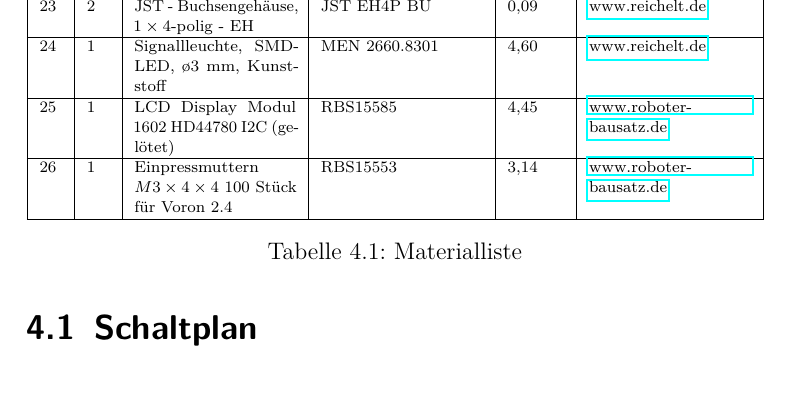
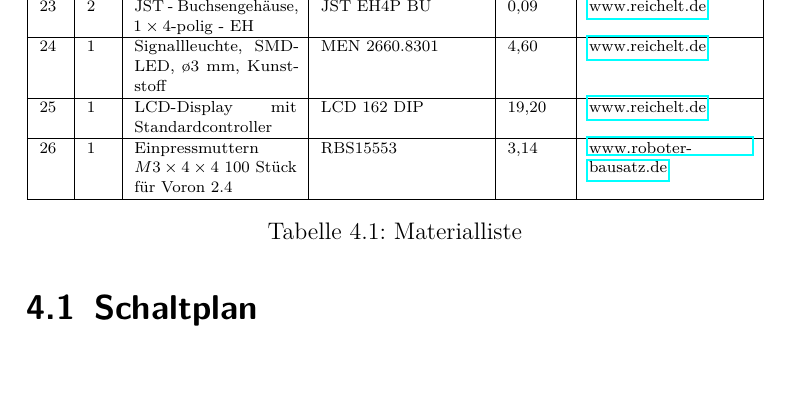
Before and after one commit to janterveen/A24-27-DemonstratorSchrittmotor, a LaTeX book (Template/report/DemonstratorSchrittmotor.tex, which reads Template/report/Contents/de/Materialliste.tex): part of page 33 of 50, cut so that both start at the same text. Compiled offline with pdfLaTeX.

Commit message:
Update Materialliste.tex

```diff
--- a/Template/report/Contents/de/Materialliste.tex
+++ b/Template/report/Contents/de/Materialliste.tex
@@ -65,7 +65,7 @@
 		\hline
 		24 & 1 & Signallleuchte, SMD-LED, ø3\ mm, Kunststoff & MEN 2660.8301 & 4,60 & \href{https://wwww.reichelt.de}{www.reichelt.de} \\
 		\hline
-		25 & 1 & LCD Display Modul 1602 HD44780 I2C (gelötet) & RBS15585 & 4,45 & \href{https://www.roboter-bausatz.de/p/lcd-display-modul-1602-hd44780-i2c-geloetet}{www.roboter-bausatz.de} \\
+		25 & 1 & LCD-Display mit Standardcontroller & LCD 162 DIP & 19,20 & \href{https://wwww.reichelt.de}{www.reichelt.de} \\
 		\hline
 		26 & 1 & Einpressmuttern $M3\times 4 \times 4$ 100 Stück für Voron 2.4 & RBS15553 & 3,14 & \href{https://www.roboter-bausatz.de/p/einpressmuttern-m3x4x4-100-stueck-fuer-voron-2.4}{www.roboter-bausatz.de} \\
 		\hline
```
